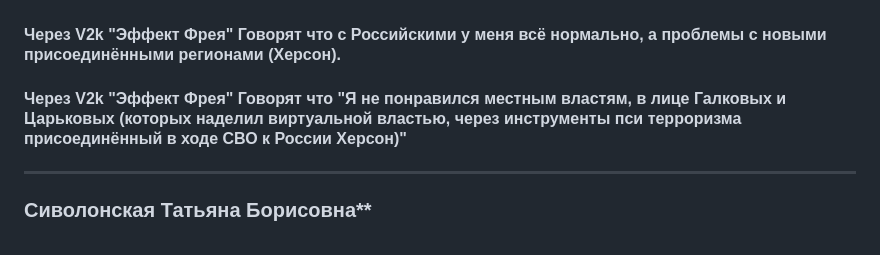
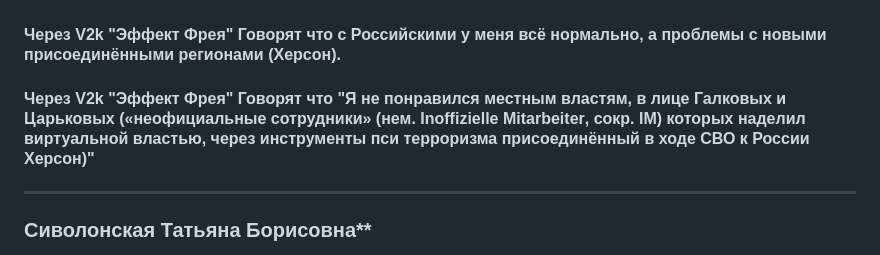
Before and after one commit to cryptq/cryptq.github.io, a Markdown page: MD/Участники из Украины и РФ.MD, the part around the change. Drawn GitHub-style.

```diff
--- a/MD/Участники из Украины и РФ.MD
+++ b/MD/Участники из Украины и РФ.MD
@@ -1,6 +1,8 @@
 #### Через V2k "Эффект Фрея" Говорят что с Российскими у меня всё нормально, а проблемы с новыми присоединёнными регионами (Херсон).
 
-#### Через V2k "Эффект Фрея" Говорят что "Я не понравился местным властям, в лице Галковых и Царьковых (которых наделил виртуальной властью, через инструменты пси терроризма присоединённый в ходе СВО к России Херсон)"
+#### Через V2k "Эффект Фрея" Говорят что "Я не понравился местным властям, в лице Галковых и Царьковых (**«неофициальные сотрудники»** (нем. **Inoffizielle Mitarbeiter**, сокр. **IM**) которых наделил виртуальной властью, через инструменты пси терроризма присоединённый в ходе СВО к России Херсон)"
+
+
 
 ---
 
```
